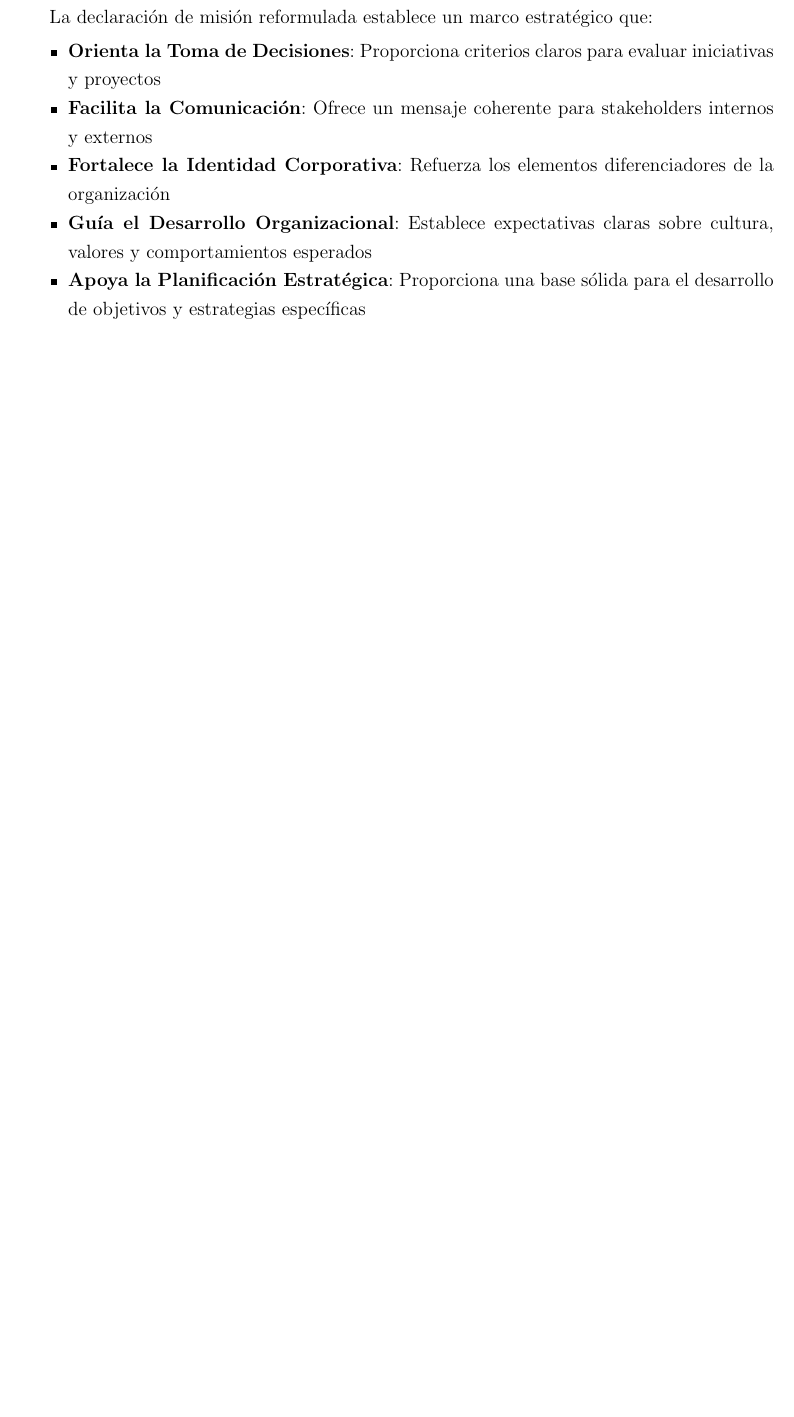
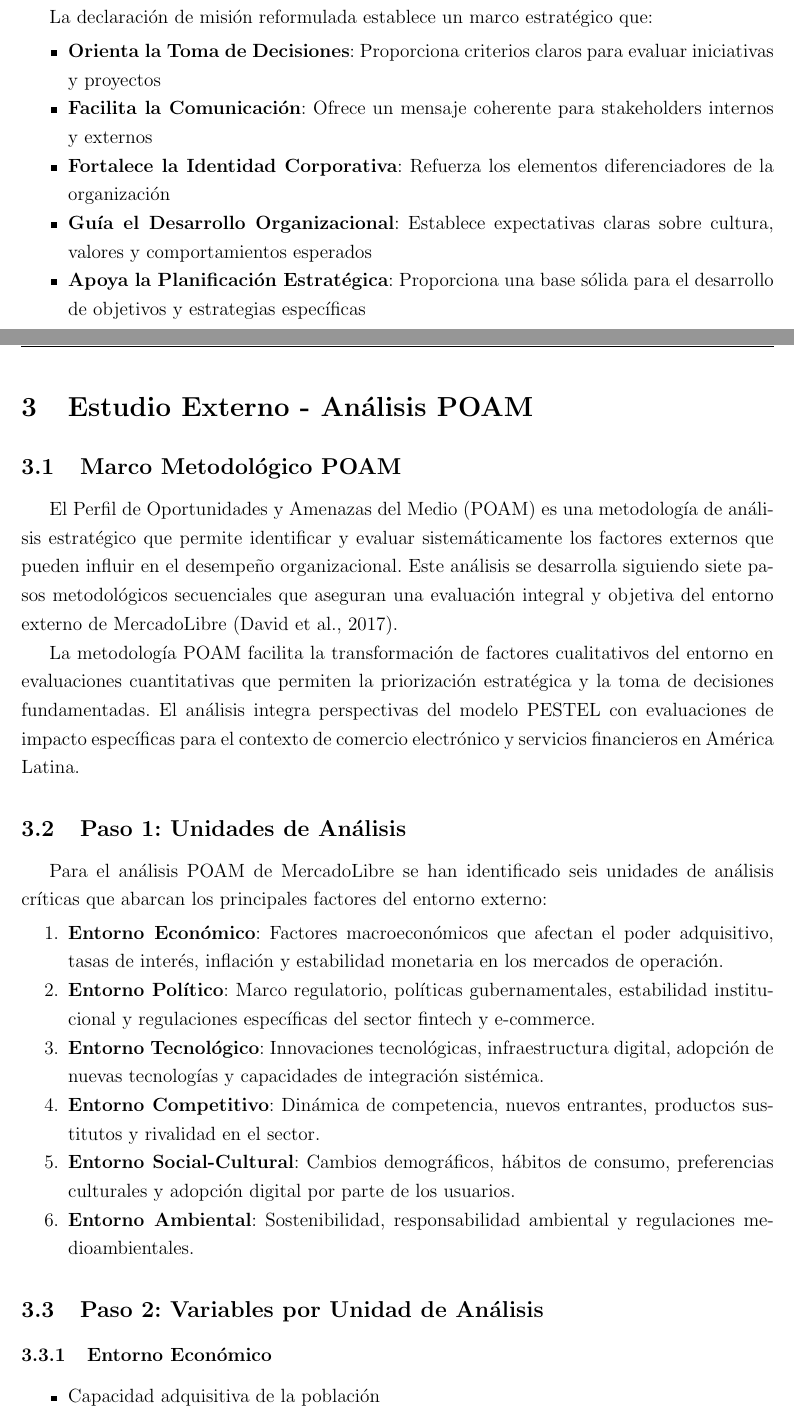
Before and after one commit to EngJuanSER/PlanEstrategico, a LaTeX document (main.tex, which reads sections/estudio-externo.tex): part of page 10 of 11 before the commit and two parts of pages 11 and 12 of 18 after it, the two joined at a grey line, cut so that both start at the same text, the shorter picture padded with empty space. The pictures show the PDF file main.pdf that the author committed with the source.

Commit message:
Estudio Externo POAM

```diff
--- /dev/null
+++ b/sections/estudio-externo.tex
@@ -0,0 +1,27 @@
+\section{Estudio Externo - Análisis POAM}
+\label{sec:estudio_externo}
+
+\subsection{Marco Metodológico POAM}
+
+El Perfil de Oportunidades y Amenazas del Medio (POAM) es una metodología de análisis estratégico que permite identificar y evaluar sistemáticamente los factores externos que pueden influir en el desempeño organizacional. Este análisis se desarrolla siguiendo siete pasos metodológicos secuenciales que aseguran una evaluación integral y objetiva del entorno externo de MercadoLibre \autocite{david2017}.
+
+La metodología POAM facilita la transformación de factores cualitativos del entorno en evaluaciones cuantitativas que permiten la priorización estratégica y la toma de decisiones fundamentadas. El análisis integra perspectivas del modelo PESTEL con evaluaciones de impacto específicas para el contexto de comercio electrónico y servicios financieros en América Latina.
+
+\subsection{Paso 1: Unidades de Análisis}
+
+Para el análisis POAM de MercadoLibre se han identificado seis unidades de análisis críticas que abarcan los principales factores del entorno externo:
+
+\begin{enumerate}
+\item \textbf{Entorno Económico}: Factores macroeconómicos que afectan el poder adquisitivo, tasas de interés, inflación y estabilidad monetaria en los mercados de operación.
+\item \textbf{Entorno Político}: Marco regulatorio, políticas gubernamentales, estabilidad institucional y regulaciones específicas del sector fintech y e-commerce.
+\item \textbf{Entorno Tecnológico}: Innovaciones tecnológicas, infraestructura digital, adopción de nuevas tecnologías y capacidades de integración sistémica.
+\item \textbf{Entorno Competitivo}: Dinámica de competencia, nuevos entrantes, productos sustitutos y rivalidad en el sector.
+\item \textbf{Entorno Social-Cultural}: Cambios demográficos, hábitos de consumo, preferencias culturales y adopción digital por parte de los usuarios.
+\item \textbf{Entorno Ambiental}: Sostenibilidad, responsabilidad ambiental y regulaciones medioambientales.
+\end{enumerate}
+
+\subsection{Paso 2: Variables por Unidad de Análisis}
+
+\subsubsection{Entorno Económico}
+\begin{itemize}
+\item Capacidad adquisitiva de la población
@@ -0,0 +33 @@
+\subsubsection{Entorno Político}
@@ -0,0 +101,63 @@
+\subsection{Paso 6: Perfil de Oportunidades y Amenazas}
+
+\begin{table}[H]
+\centering
+\caption{Matriz POAM - Perfil de Oportunidades y Amenazas MercadoLibre}
+\label{tab:matriz_poam_completa}
+\footnotesize
+\begin{tabular}{|p{1.8cm}|p{2.8cm}|c|c|c|c|c|c|c|c|c|c|}
+\hline
+\multirow{2}{*}{\textbf{Unidades de Análisis}} & \multirow{2}{*}{\textbf{Variables}} & \multirow{2}{*}{\textbf{Imp.}} & \multirow{2}{*}{\textbf{Impacto}} & \multirow{2}{*}{\textbf{Pond.}} & \multicolumn{7}{c|}{\textbf{Escala de Evaluación}} \\
+\cline{6-12}
+& & & & & \textbf{-15} & \textbf{-10} & \textbf{-5} & \textbf{0} & \textbf{5} & \textbf{10} & \textbf{15} \\
+\hline
+\multirow{4}{*}{\makecell{Entorno\\Económico}}
+& Capacidad Adquisitiva & 4 & -2 & -8 & \multicolumn{1}{c|}{o} & \multicolumn{1}{c|}{} & \multicolumn{1}{c|}{} & \multicolumn{1}{c|}{} & \multicolumn{1}{c|}{} & \multicolumn{1}{c|}{} & \\
+\cline{2-12}
+& Precios & 5 & 2 & 10 & \multicolumn{1}{c|}{} & \multicolumn{1}{c|}{} & \multicolumn{1}{c|}{} & \multicolumn{1}{c|}{} & \multicolumn{1}{c|}{} & \multicolumn{1}{c|}{} & o \\
+\cline{2-12}
+& Tasas de Interés & 3 & 1 & 3 & \multicolumn{1}{c|}{} & \multicolumn{1}{c|}{} & \multicolumn{1}{c|}{} & \multicolumn{1}{c|}{} & \multicolumn{1}{c|}{o} & \multicolumn{1}{c|}{} & \\
+\cline{2-12}
+& Tipo de Cambio & 4 & -1 & -4 & \multicolumn{1}{c|}{} & \multicolumn{1}{c|}{} & \multicolumn{1}{c|}{o} & \multicolumn{1}{c|}{} & \multicolumn{1}{c|}{} & \multicolumn{1}{c|}{} & \\
+\hline
+\multirow{3}{*}{\makecell{Entorno\\Político}}
+& Aranceles de Importación & 3 & -1 & -3 & \multicolumn{1}{c|}{} & \multicolumn{1}{c|}{} & \multicolumn{1}{c|}{o} & \multicolumn{1}{c|}{} & \multicolumn{1}{c|}{} & \multicolumn{1}{c|}{} & \\
+\cline{2-12}
+& Legislación Interna & 3 & 2 & 6 & \multicolumn{1}{c|}{} & \multicolumn{1}{c|}{} & \multicolumn{1}{c|}{} & \multicolumn{1}{c|}{} & \multicolumn{1}{c|}{} & \multicolumn{1}{c|}{o} & \\
+\cline{2-12}
+& Regulación Fintech & 5 & 3 & 15 & \multicolumn{1}{c|}{} & \multicolumn{1}{c|}{} & \multicolumn{1}{c|}{} & \multicolumn{1}{c|}{} & \multicolumn{1}{c|}{} & \multicolumn{1}{c|}{} & o \\
+\hline
+\multirow{3}{*}{\makecell{Entorno\\Tecnológico}}
+& Nuevas Tecnologías & 3 & 0 & 0 & \multicolumn{1}{c|}{} & \multicolumn{1}{c|}{} & \multicolumn{1}{c|}{} & \multicolumn{1}{c|}{o} & \multicolumn{1}{c|}{} & \multicolumn{1}{c|}{} & \\
+\cline{2-12}
+& Integración Herramientas & 5 & 0 & 0 & \multicolumn{1}{c|}{} & \multicolumn{1}{c|}{} & \multicolumn{1}{c|}{} & \multicolumn{1}{c|}{o} & \multicolumn{1}{c|}{} & \multicolumn{1}{c|}{} & \\
+\cline{2-12}
+& Ciberseguridad & 5 & 1 & 5 & \multicolumn{1}{c|}{} & \multicolumn{1}{c|}{} & \multicolumn{1}{c|}{} & \multicolumn{1}{c|}{} & \multicolumn{1}{c|}{o} & \multicolumn{1}{c|}{} & \\
+\hline
+\multirow{4}{*}{\makecell{Entorno\\Competitivo}}
+& Competencia Nacional & 5 & 2 & 10 & \multicolumn{1}{c|}{} & \multicolumn{1}{c|}{} & \multicolumn{1}{c|}{} & \multicolumn{1}{c|}{} & \multicolumn{1}{c|}{} & \multicolumn{1}{c|}{o} & \\
+\cline{2-12}
+& Competencia Internacional & 3 & 1 & 3 & \multicolumn{1}{c|}{} & \multicolumn{1}{c|}{} & \multicolumn{1}{c|}{} & \multicolumn{1}{c|}{} & \multicolumn{1}{c|}{o} & \multicolumn{1}{c|}{} & \\
+\cline{2-12}
+& Público Objetivo & 4 & 3 & 12 & \multicolumn{1}{c|}{} & \multicolumn{1}{c|}{} & \multicolumn{1}{c|}{} & \multicolumn{1}{c|}{} & \multicolumn{1}{c|}{} & \multicolumn{1}{c|}{} & o \\
+\cline{2-12}
+& Modelos Disruptivos & 4 & -2 & -8 & \multicolumn{1}{c|}{o} & \multicolumn{1}{c|}{} & \multicolumn{1}{c|}{} & \multicolumn{1}{c|}{} & \multicolumn{1}{c|}{} & \multicolumn{1}{c|}{} & \\
+\hline
+\multirow{4}{*}{\makecell{Entorno\\Social-Cultural}}
+& Envejecimiento Poblacional & 4 & 3 & 12 & \multicolumn{1}{c|}{} & \multicolumn{1}{c|}{} & \multicolumn{1}{c|}{} & \multicolumn{1}{c|}{} & \multicolumn{1}{c|}{} & \multicolumn{1}{c|}{} & o \\
+\cline{2-12}
+& Migración a Zonas Urbanas & 4 & 2 & 8 & \multicolumn{1}{c|}{} & \multicolumn{1}{c|}{} & \multicolumn{1}{c|}{} & \multicolumn{1}{c|}{} & \multicolumn{1}{c|}{} & \multicolumn{1}{c|}{o} & \\
+\cline{2-12}
+& Medios de Comunicación & 5 & -2 & -10 & \multicolumn{1}{c|}{} & \multicolumn{1}{c|}{o} & \multicolumn{1}{c|}{} & \multicolumn{1}{c|}{} & \multicolumn{1}{c|}{} & \multicolumn{1}{c|}{} & \\
+\cline{2-12}
+& Adopción Digital & 5 & 3 & 15 & \multicolumn{1}{c|}{} & \multicolumn{1}{c|}{} & \multicolumn{1}{c|}{} & \multicolumn{1}{c|}{} & \multicolumn{1}{c|}{} & \multicolumn{1}{c|}{} & o \\
+\hline
+\multirow{2}{*}{\makecell{Entorno\\Ambiental}}
+& Sostenibilidad & 3 & 0 & 0 & \multicolumn{1}{c|}{} & \multicolumn{1}{c|}{} & \multicolumn{1}{c|}{} & \multicolumn{1}{c|}{o} & \multicolumn{1}{c|}{} & \multicolumn{1}{c|}{} & \\
+\cline{2-12}
+& Responsabilidad Social & 3 & 1 & 3 & \multicolumn{1}{c|}{} & \multicolumn{1}{c|}{} & \multicolumn{1}{c|}{} & \multicolumn{1}{c|}{} & \multicolumn{1}{c|}{o} & \multicolumn{1}{c|}{} & \\
+\hline
+\end{tabular}
+\end{table}
+
+\subsection{Paso 7: Identificación de Oportunidades y Amenazas}
```
Also changed, not shown: main.tex (+3 -0 lines), preamble.tex (+3 -0 lines), main.pdf, sections/estudio-externo.tex (124 more changed lines).
